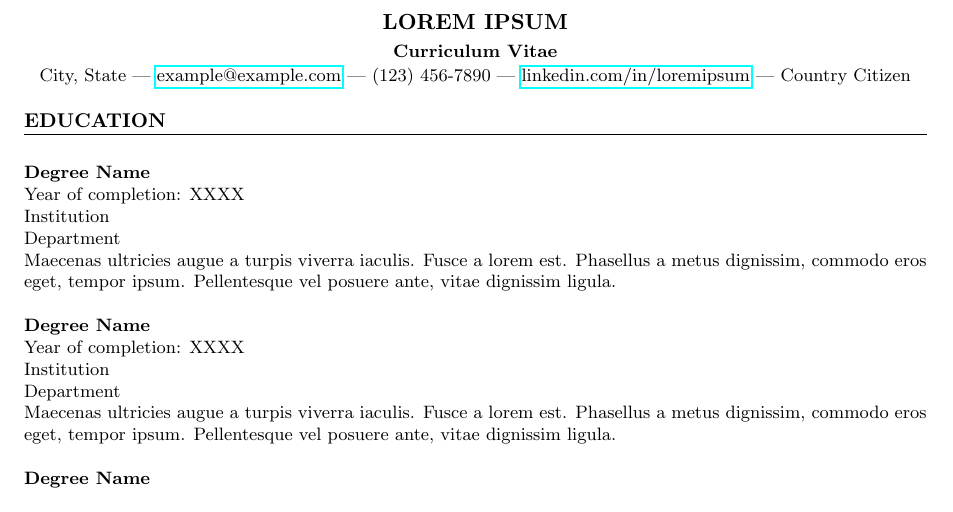
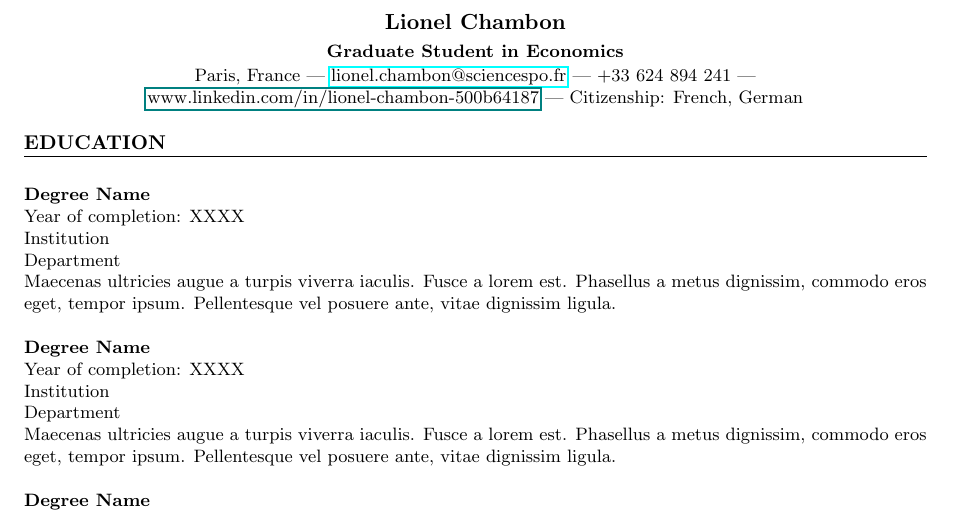
Before and after one commit to lionelchambon/vitae, a LaTeX CV (cv.tex): part of page 1 of 6, cut at the place of the change. Compiled offline with pdfLaTeX.

Commit message:
Update cv.tex
Modified contact info

```diff
--- a/cv.tex
+++ b/cv.tex
@@ -30,9 +30,9 @@
 
 % Header
 \begin{center}
-\textbf{\Large LOREM IPSUM }\\[3pt] % Name
-\textbf{Curriculum Vitae}\\[1pt] % CV
-City, State | \href{mailto:example@example.com}{example@example.com} | (123) 456-7890 | \href{https://www.linkedin.com/in/loremipsum}{linkedin.com/in/loremipsum} | Country Citizen % Contact info
+\textbf{\Large Lionel Chambon }\\[3pt] % Name
+\textbf{Graduate Student in Economics}\\[1pt] % One-liner
+Paris, France | \href{mailto:lionel.chambon@sciencespo.fr}{lionel.chambon@sciencespo.fr} | +33 624 894 241 | \href{www.linkedin.com/in/lionel-chambon-500b64187}{www.linkedin.com/in/lionel-chambon-500b64187} | Citizenship: French, German % Contact info
 \end{center}
 
 %------------------------
```
